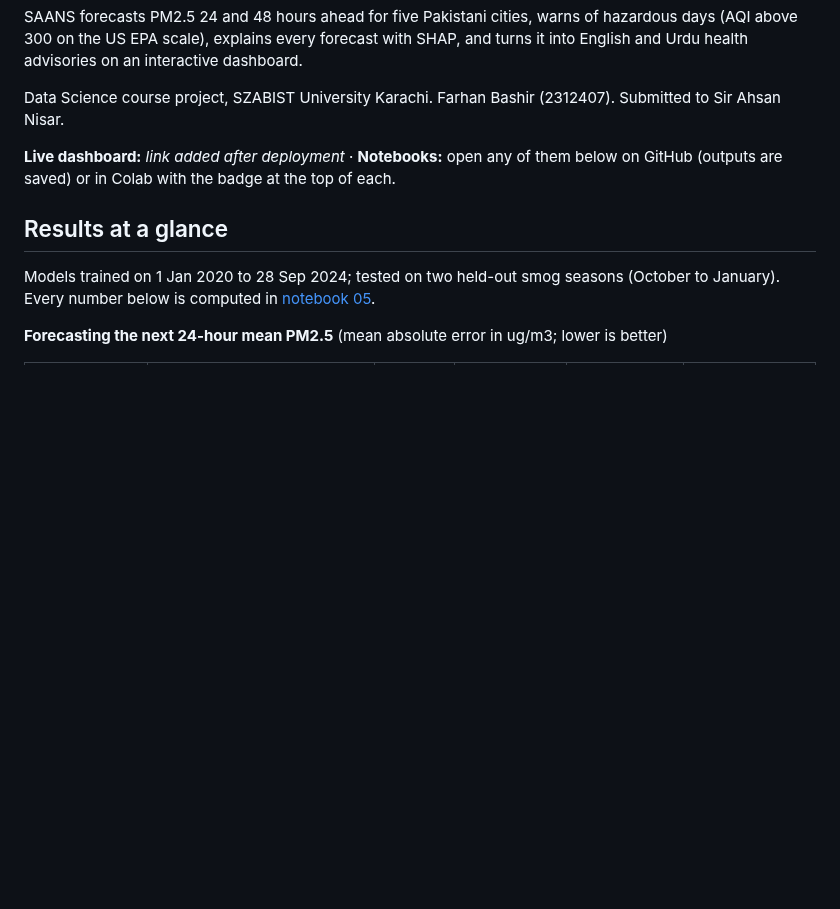
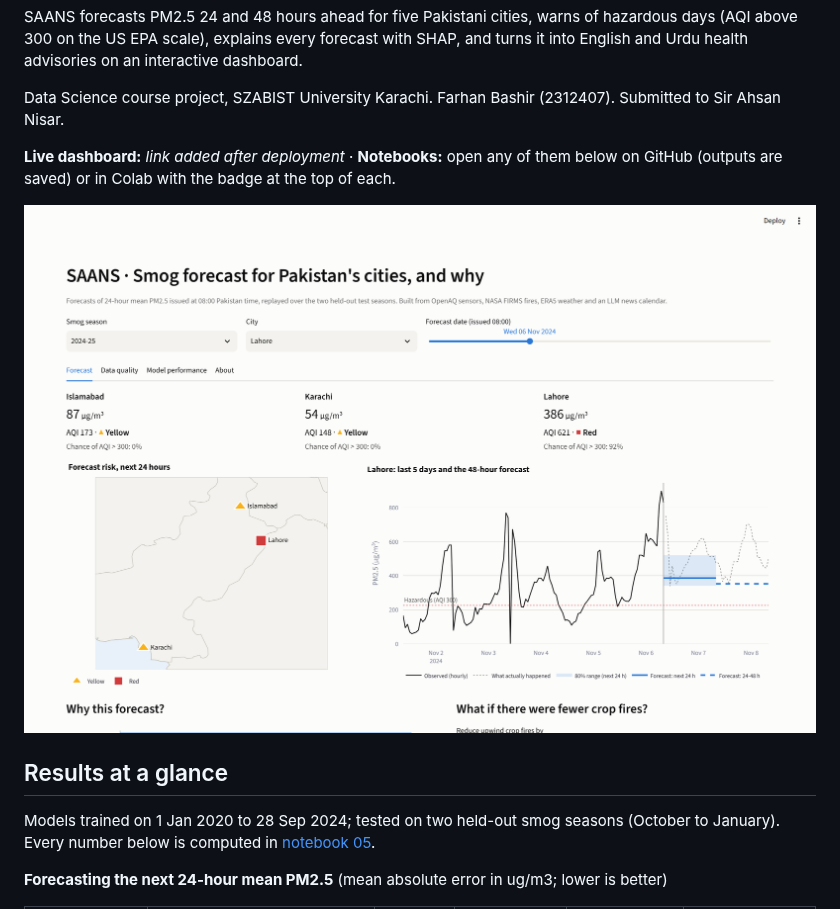
Before and after one commit to FarhanRajputFelix/saans, a Markdown page: README.md, the part around the change. Rendered like a GitHub page; pictures changed too: reports/figures/dashboard_top.png (added); blank space fills up the shorter version.

```diff
--- a/README.md
+++ b/README.md
@@ -7,6 +7,8 @@ SAANS forecasts PM2.5 24 and 48 hours ahead for five Pakistani cities, warns of
 Data Science course project, SZABIST University Karachi. Farhan Bashir (2312407). Submitted to Sir Ahsan Nisar.
 
 **Live dashboard:** _link added after deployment_ · **Notebooks:** open any of them below on GitHub (outputs are saved) or in Colab with the badge at the top of each.
+
+![SAANS dashboard: Lahore on 6 Nov 2024](reports/figures/dashboard_top.png)
 
 ## Results at a glance
 
```
Also changed, not shown: docs/lessons/02-viva-guide.md (+3 -0 lines), reports/data_quality_log.md (+1 -0 lines), reports/figures/dashboard_bottom.png (added), 1 other file.
